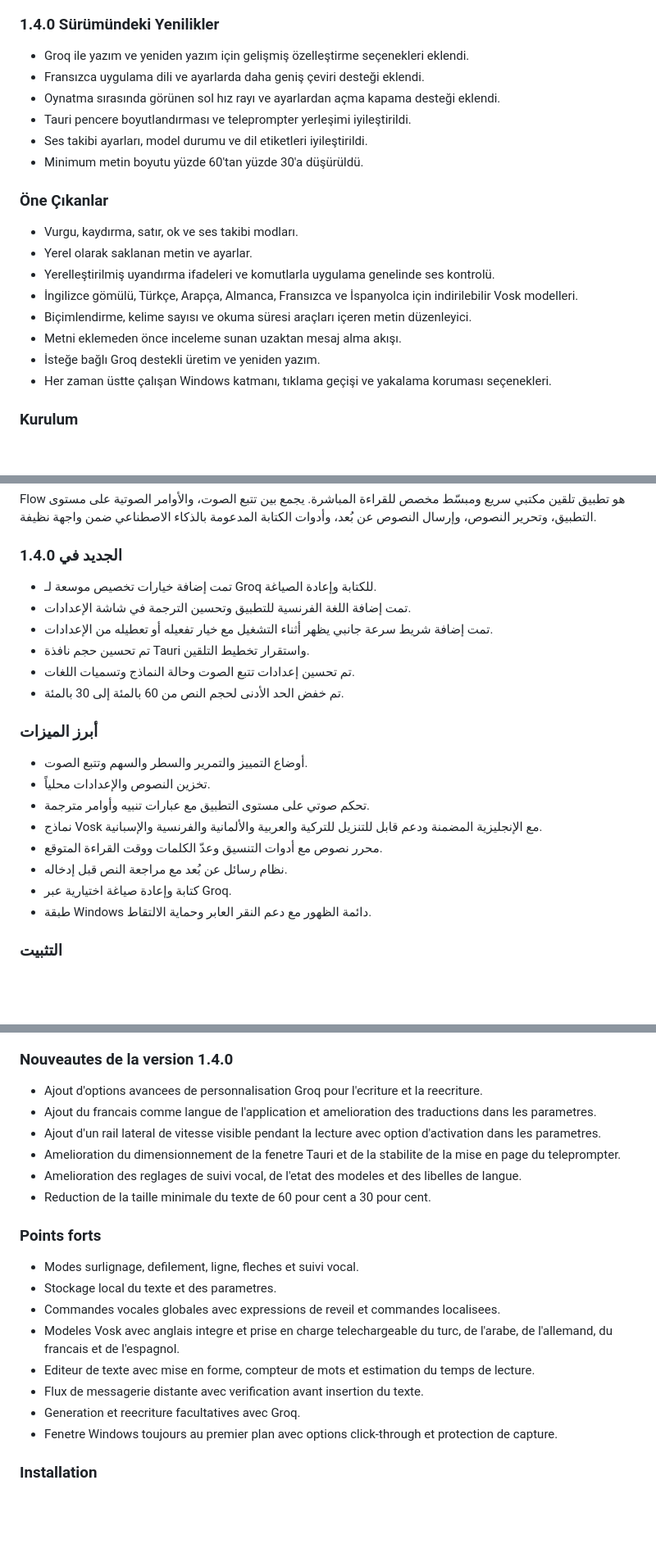
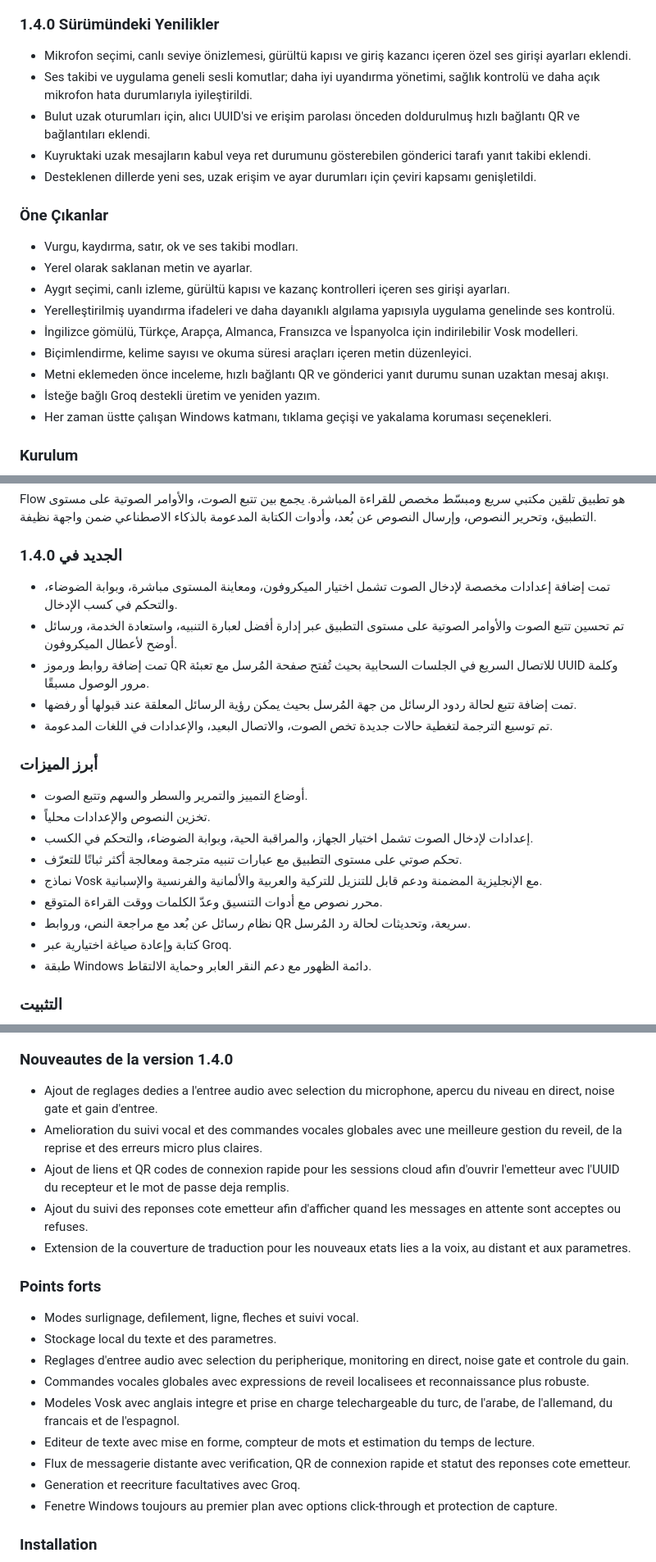
Before and after one commit to LumoRez07/Flow, a Markdown page: README.md, 3 parts joined by grey strips. Shown at 82% size. Rendered like a GitHub page; blank space fills up the shorter version.

```diff
--- a/README.md
+++ b/README.md
@@ -143,21 +144,21 @@ Flow, canlı okuma için tasarlanmış, hızlı ve sade bir masaüstü telepromp
 
 ### 1.4.0 Sürümündeki Yenilikler
 
-- Groq ile yazım ve yeniden yazım için gelişmiş özelleştirme seçenekleri eklendi.
-- Fransızca uygulama dili ve ayarlarda daha geniş çeviri desteği eklendi.
-- Oynatma sırasında görünen sol hız rayı ve ayarlardan açma kapama desteği eklendi.
-- Tauri pencere boyutlandırması ve teleprompter yerleşimi iyileştirildi.
-- Ses takibi ayarları, model durumu ve dil etiketleri iyileştirildi.
-- Minimum metin boyutu yüzde 60'tan yüzde 30'a düşürüldü.
+- Mikrofon seçimi, canlı seviye önizlemesi, gürültü kapısı ve giriş kazancı içeren özel ses girişi ayarları eklendi.
+- Ses takibi ve uygulama geneli sesli komutlar; daha iyi uyandırma yönetimi, sağlık kontrolü ve daha açık mikrofon hata durumlarıyla iyileştirildi.
+- Bulut uzak oturumları için, alıcı UUID'si ve erişim parolası önceden doldurulmuş hızlı bağlantı QR ve bağlantıları eklendi.
+- Kuyruktaki uzak mesajların kabul veya ret durumunu gösterebilen gönderici tarafı yanıt takibi eklendi.
+- Desteklenen dillerde yeni ses, uzak erişim ve ayar durumları için çeviri kapsamı genişletildi.
 
 ### Öne Çıkanlar
 
 - Vurgu, kaydırma, satır, ok ve ses takibi modları.
 - Yerel olarak saklanan metin ve ayarlar.
-- Yerelleştirilmiş uyandırma ifadeleri ve komutlarla uygulama genelinde ses kontrolü.
+- Aygıt seçimi, canlı izleme, gürültü kapısı ve kazanç kontrolleri içeren ses girişi ayarları.
+- Yerelleştirilmiş uyandırma ifadeleri ve daha dayanıklı algılama yapısıyla uygulama genelinde ses kontrolü.
 - İngilizce gömülü, Türkçe, Arapça, Almanca, Fransızca ve İspanyolca için indirilebilir Vosk modelleri.
 - Biçimlendirme, kelime sayısı ve okuma süresi araçları içeren metin düzenleyici.
-- Metni eklemeden önce inceleme sunan uzaktan mesaj alma akışı.
+- Metni eklemeden önce inceleme, hızlı bağlantı QR ve gönderici yanıt durumu sunan uzaktan mesaj akışı.
 - İsteğe bağlı Groq destekli üretim ve yeniden yazım.
 - Her zaman üstte çalışan Windows katmanı, tıklama geçişi ve yakalama koruması seçenekleri.
 
@@ -211,21 +213,21 @@ Flow هو تطبيق تلقين مكتبي سريع ومبسّط مخصص للق
 
 ### الجديد في 1.4.0
 
-- تمت إضافة خيارات تخصيص موسعة لـ Groq للكتابة وإعادة الصياغة.
-- تمت إضافة اللغة الفرنسية للتطبيق وتحسين الترجمة في شاشة الإعدادات.
-- تمت إضافة شريط سرعة جانبي يظهر أثناء التشغيل مع خيار تفعيله أو تعطيله من الإعدادات.
-- تم تحسين حجم نافذة Tauri واستقرار تخطيط التلقين.
-- تم تحسين إعدادات تتبع الصوت وحالة النماذج وتسميات اللغات.
-- تم خفض الحد الأدنى لحجم النص من 60 بالمئة إلى 30 بالمئة.
+- تمت إضافة إعدادات مخصصة لإدخال الصوت تشمل اختيار الميكروفون، ومعاينة المستوى مباشرة، وبوابة الضوضاء، والتحكم في كسب الإدخال.
+- تم تحسين تتبع الصوت والأوامر الصوتية على مستوى التطبيق عبر إدارة أفضل لعبارة التنبيه، واستعادة الخدمة، ورسائل أوضح لأعطال الميكروفون.
+- تمت إضافة روابط ورموز QR للاتصال السريع في الجلسات السحابية بحيث تُفتح صفحة المُرسل مع تعبئة UUID وكلمة مرور الوصول مسبقًا.
+- تمت إضافة تتبع لحالة ردود الرسائل من جهة المُرسل بحيث يمكن رؤية الرسائل المعلقة عند قبولها أو رفضها.
+- تم توسيع الترجمة لتغطية حالات جديدة تخص الصوت، والاتصال البعيد، والإعدادات في اللغات المدعومة.
 
 ### أبرز الميزات
 
 - أوضاع التمييز والتمرير والسطر والسهم وتتبع الصوت.
 - تخزين النصوص والإعدادات محلياً.
-- تحكم صوتي على مستوى التطبيق مع عبارات تنبيه وأوامر مترجمة.
+- إعدادات لإدخال الصوت تشمل اختيار الجهاز، والمراقبة الحية، وبوابة الضوضاء، والتحكم في الكسب.
+- تحكم صوتي على مستوى التطبيق مع عبارات تنبيه مترجمة ومعالجة أكثر ثباتًا للتعرّف.
 - نماذج Vosk مع الإنجليزية المضمنة ودعم قابل للتنزيل للتركية والعربية والألمانية والفرنسية والإسبانية.
 - محرر نصوص مع أدوات التنسيق وعدّ الكلمات ووقت القراءة المتوقع.
-- نظام رسائل عن بُعد مع مراجعة النص قبل إدخاله.
+- نظام رسائل عن بُعد مع مراجعة النص، وروابط QR سريعة، وتحديثات لحالة رد المُرسل.
 - كتابة وإعادة صياغة اختيارية عبر Groq.
 - طبقة Windows دائمة الظهور مع دعم النقر العابر وحماية الالتقاط.
 
@@ -279,21 +282,21 @@ Flow est un teleprompter de bureau rapide et epure concu pour la lecture en dire
 
 ### Nouveautes de la version 1.4.0
 
-- Ajout d'options avancees de personnalisation Groq pour l'ecriture et la reecriture.
-- Ajout du francais comme langue de l'application et amelioration des traductions dans les parametres.
-- Ajout d'un rail lateral de vitesse visible pendant la lecture avec option d'activation dans les parametres.
-- Amelioration du dimensionnement de la fenetre Tauri et de la stabilite de la mise en page du teleprompter.
-- Amelioration des reglages de suivi vocal, de l'etat des modeles et des libelles de langue.
-- Reduction de la taille minimale du texte de 60 pour cent a 30 pour cent.
+- Ajout de reglages dedies a l'entree audio avec selection du microphone, apercu du niveau en direct, noise gate et gain d'entree.
+- Amelioration du suivi vocal et des commandes vocales globales avec une meilleure gestion du reveil, de la reprise et des erreurs micro plus claires.
+- Ajout de liens et QR codes de connexion rapide pour les sessions cloud afin d'ouvrir l'emetteur avec l'UUID du recepteur et le mot de passe deja remplis.
+- Ajout du suivi des reponses cote emetteur afin d'afficher quand les messages en attente sont acceptes ou refuses.
+- Extension de la couverture de traduction pour les nouveaux etats lies a la voix, au distant et aux parametres.
 
 ### Points forts
 
 - Modes surlignage, defilement, ligne, fleches et suivi vocal.
 - Stockage local du texte et des parametres.
-- Commandes vocales globales avec expressions de reveil et commandes localisees.
+- Reglages d'entree audio avec selection du peripherique, monitoring en direct, noise gate et controle du gain.
+- Commandes vocales globales avec expressions de reveil localisees et reconnaissance plus robuste.
 - Modeles Vosk avec anglais integre et prise en charge telechargeable du turc, de l'arabe, de l'allemand, du francais et de l'espagnol.
 - Editeur de texte avec mise en forme, compteur de mots et estimation du temps de lecture.
-- Flux de messagerie distante avec verification avant insertion du texte.
+- Flux de messagerie distante avec verification, QR de connexion rapide et statut des reponses cote emetteur.
 - Generation et reecriture facultatives avec Groq.
 - Fenetre Windows toujours au premier plan avec options click-through et protection de capture.
 
```
Also changed, not shown: other parts of README.md (+36 -30 lines).
